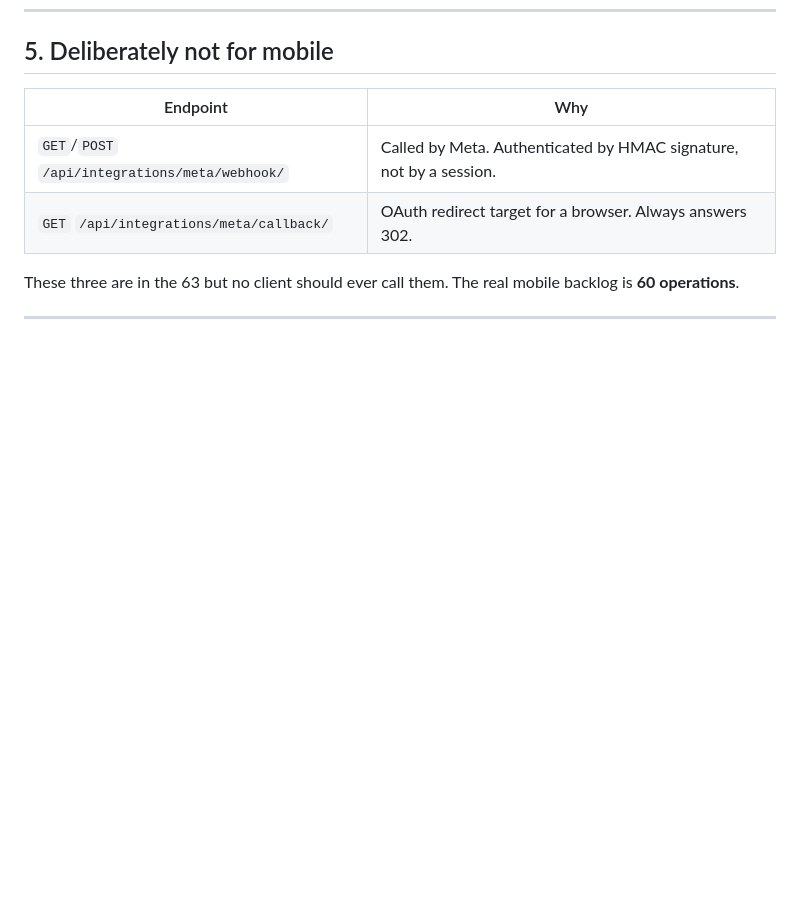
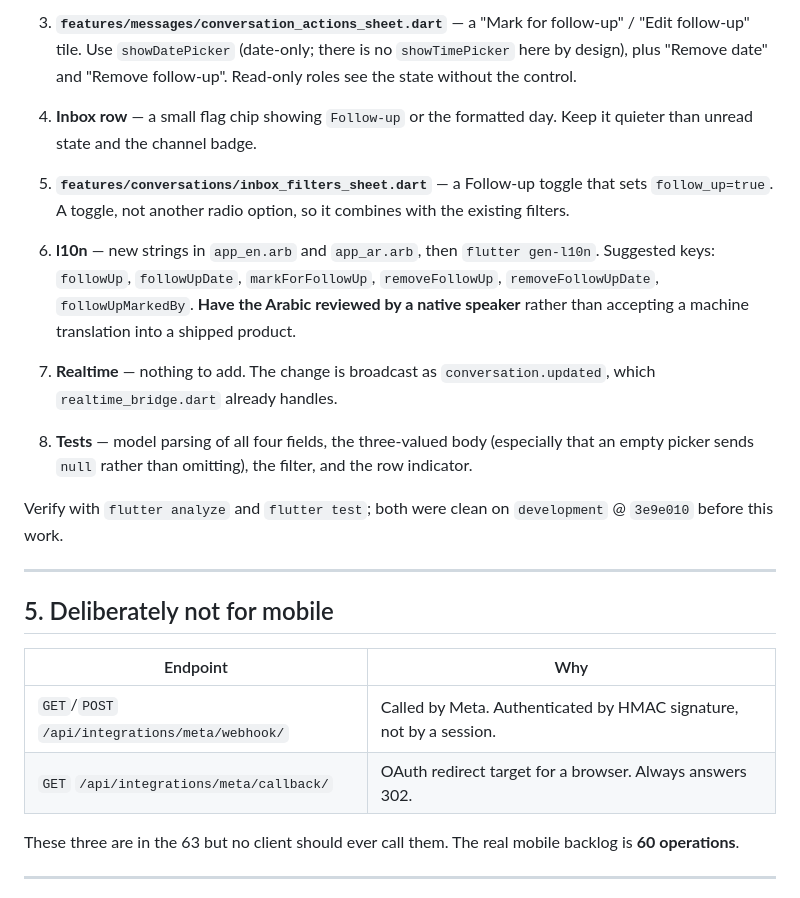
Before and after one commit to indoo24/SocialOmniChannelMobileApp, a Markdown page: BACKEND_SYNC_GUIDE.md, the part around one of its changes. GitHub-like rendering; blank space fills up the shorter version.

```diff
--- a/BACKEND_SYNC_GUIDE.md
+++ b/BACKEND_SYNC_GUIDE.md
@@ -346,3 +445,33 @@ are both only "something changed, go look" signals.
+3. **`features/messages/conversation_actions_sheet.dart`** — a "Mark for
+   follow-up" / "Edit follow-up" tile. Use `showDatePicker` (date-only; there is
+   no `showTimePicker` here by design), plus "Remove date" and "Remove
+   follow-up". Read-only roles see the state without the control.
+
+4. **Inbox row** — a small flag chip showing `Follow-up` or the formatted day.
+   Keep it quieter than unread state and the channel badge.
+
+5. **`features/conversations/inbox_filters_sheet.dart`** — a Follow-up toggle
+   that sets `follow_up=true`. A toggle, not another radio option, so it
+   combines with the existing filters.
+
+6. **l10n** — new strings in `app_en.arb` and `app_ar.arb`, then
+   `flutter gen-l10n`. Suggested keys: `followUp`, `followUpDate`,
+   `markForFollowUp`, `removeFollowUp`, `removeFollowUpDate`,
+   `followUpMarkedBy`. **Have the Arabic reviewed by a native speaker** rather
+   than accepting a machine translation into a shipped product.
+
+7. **Realtime** — nothing to add. The change is broadcast as
+   `conversation.updated`, which `realtime_bridge.dart` already handles.
+
+8. **Tests** — model parsing of all four fields, the three-valued body
+   (especially that an empty picker sends `null` rather than omitting), the
+   filter, and the row indicator.
+
+Verify with `flutter analyze` and `flutter test`; both were clean on
+`development` @ `3e9e010` before this work.
+
+---
+
 ## 5. Deliberately not for mobile
 
 | Endpoint | Why |
```
Also changed, not shown: other parts of BACKEND_SYNC_GUIDE.md (+99 -0 lines).
